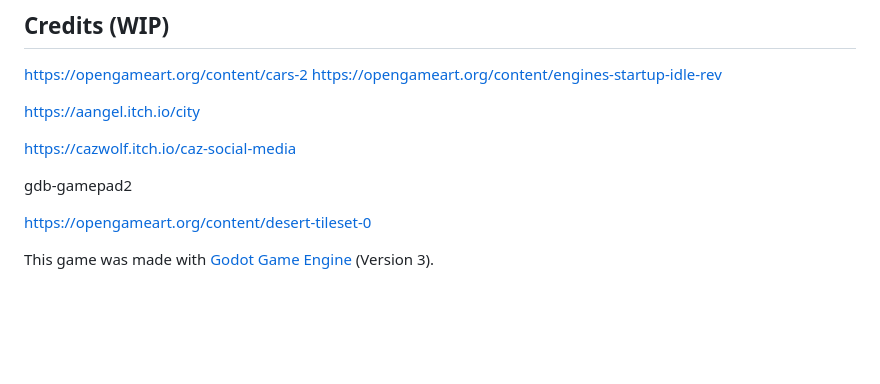
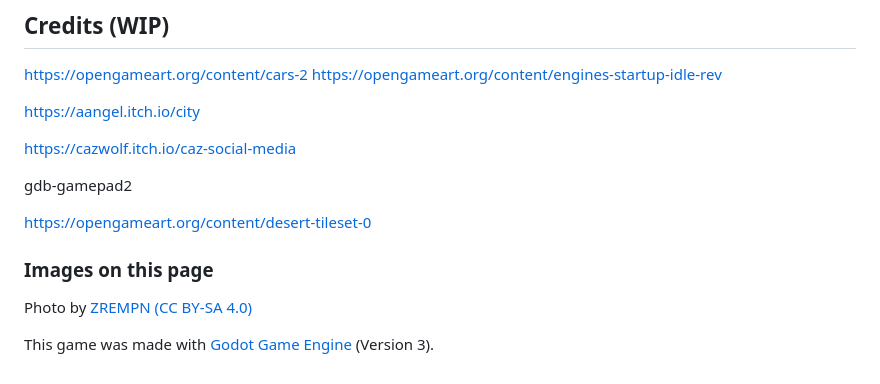
Before and after one commit to FloppySword/Corruption-On-Earth, a Markdown page: README.md, the part around one of its changes. Drawn GitHub-style; blank space fills up the shorter version.

```diff
--- a/README.md
+++ b/README.md
@@ -65,4 +67,7 @@ gdb-gamepad2
 
 https://opengameart.org/content/desert-tileset-0
 
+### Images on this page
+Photo by [ZREMPN](https://en.wikipedia.org/wiki/File:Toomaj-salehi.jpg) [(CC BY-SA 4.0)](https://creativecommons.org/licenses/by-sa/4.0/deed.en)
+
 This game was made with [Godot Game Engine](https://godotengine.org/) (Version 3).
```
Also changed, not shown: other parts of README.md (+6 -4 lines).
